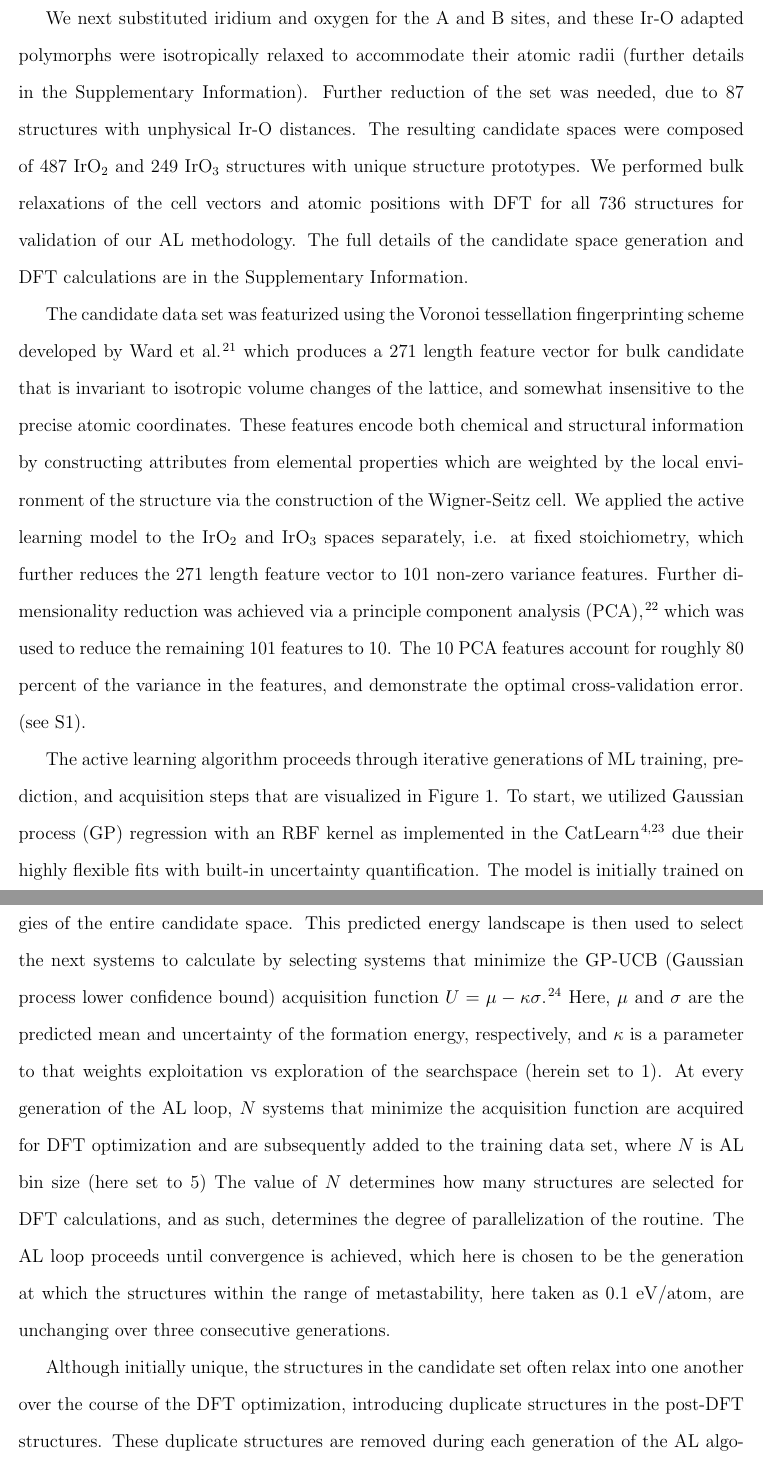
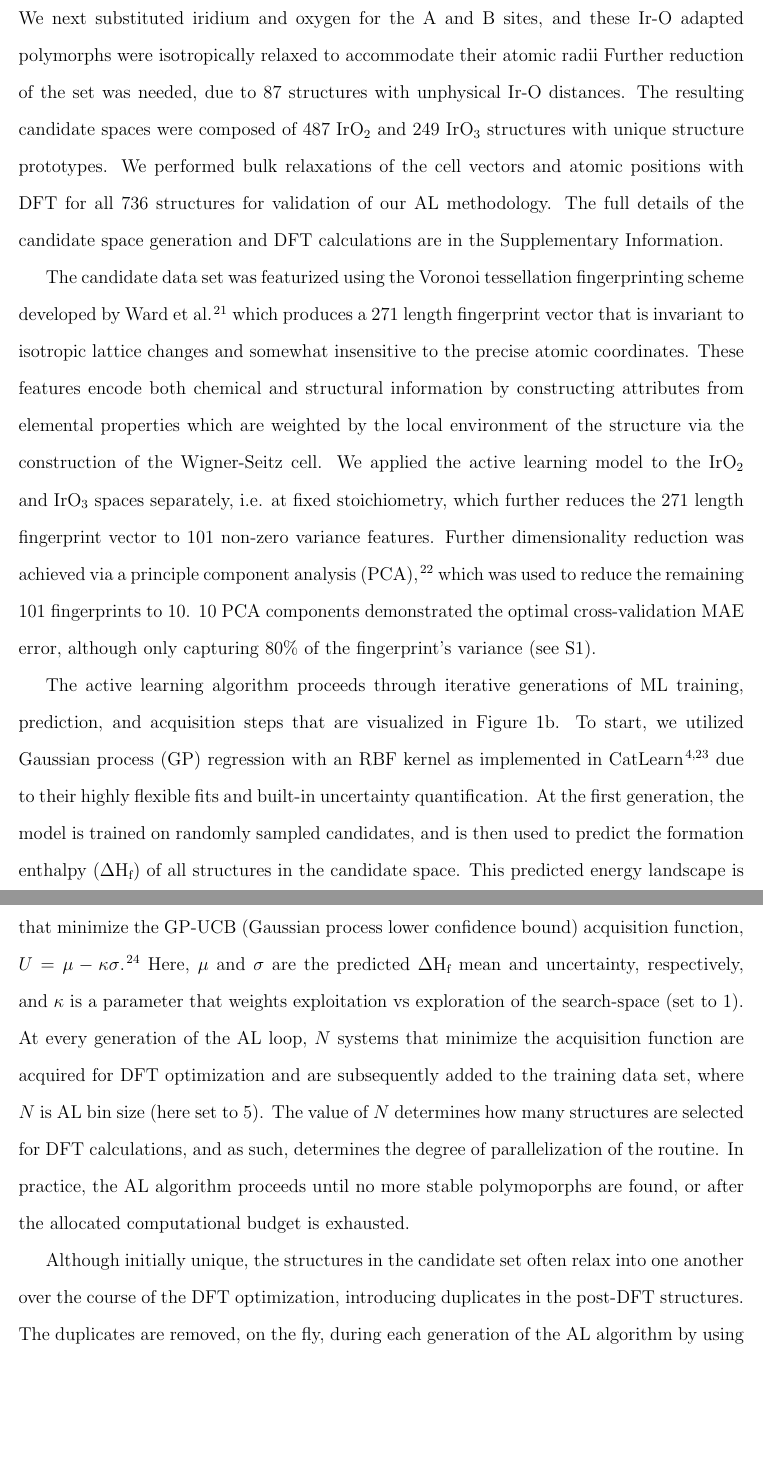
Before and after one commit to flash-jaehyun/PAPER_IrOx_Active_Learning_OER, a LaTeX paper (00_main_manuscript.tex, which reads 03_sections/02_00__al_method.tex): two parts of pages 6 and 7 of 34 before the commit and two parts of pages 6 and 7 of 33 after it, joined at a grey line, cut so that both start at the same text, the shorter picture padded with empty space. Compiled offline with pdfLaTeX.

Commit message:
Raul updates to methods section

```diff
--- a/03_sections/02_00__al_method.tex
+++ b/03_sections/02_00__al_method.tex
@@ -105 +103,2 @@ Finally, only structures containing 75 atoms or less were included to the reduce
 %
+We next substituted iridium and oxygen for the A and B sites, and these Ir-O adapted polymorphs were isotropically relaxed to accommodate their atomic radii
@@ -107,8 +105,5 @@ This further reduces the candidate spaces to \num{567} and \num{256} \ABtwo and
 %
-
-We next substituted iridium and oxygen for the A and B sites, and these Ir-O adapted polymorphs were isotropically relaxed to accommodate their atomic radii
-(further details in the Supplementary Information).
-%
+% TODO Explain that all DFT is done and that 87 systems didn't converge
 Further reduction of the set was needed, due to 87 structures with unphysical Ir-O distances.
 %
 %Because of the reasonable size of the reduced candidate space, and to validate our methods fully, we performed bulk relaxations for all \num{736} structures.
@@ -130,31 +125,28 @@ The full details of the candidate space generation and DFT calculations are in t
 
 
 % %%%%%%%%%%%%%%%%%%%%%%%%%%%%%%%%%%%%%%%%%%%%%%%%%%%%%%%%%
-% | - PARAGRAPH HEADER
-% Short paragraph on featurization method
-%
+% | - Featurization Strategy
+% Short paragraph on Voronoi featurization
 % __|
 % %%%%%%%%%%%%%%%%%%%%%%%%%%%%%%%%%%%%%%%%%%%%%%%%%%%%%%%%%
 % | - PARAGRAPH BODY
 %
-The candidate data set was featurized using the Voronoi tessellation fingerprinting scheme developed by Ward \latin{et al.} \cite{Ward2017} which produces a \num{271} length feature vector for bulk candidate that is invariant to isotropic volume changes of the lattice, and somewhat insensitive to the precise atomic coordinates.
+The candidate data set was featurized using the Voronoi tessellation fingerprinting scheme developed by Ward \latin{et al.} \cite{Ward2017} which produces a \num{271} length fingerprint vector that is invariant to isotropic lattice changes and somewhat insensitive to the precise atomic coordinates.
 %
 % TODO Get reference for Wigner-Seitz cell
 % This one maybe
 % https://journals.aps.org/pr/abstract/10.1103/PhysRev.43.804
 These features encode both chemical and structural information by constructing attributes from elemental properties which are weighted by the local environment of the structure via the construction of the Wigner-Seitz cell.
 %
-% How many columns of the 271 are redundant if stoich and composition are frozen
-We applied the active learning model to the \IrOtwo and \IrOthree spaces separately, i.e. at fixed stoichiometry, which further reduces the \num{271} length feature vector to \num{101} non-zero variance features.
+We applied the active learning model to the \IrOtwo and \IrOthree spaces separately, i.e. at fixed stoichiometry, which further reduces the \num{271} length fingerprint vector to \num{101} non-zero variance features.
 %significantly reducing the dimensionality of the features.
 %
 % TODO Create cross-validation plot
 % TODO Put real percent sign here
 % \textbf{I'm a little dubious of this, where is it shown in SI?}
-Further dimensionality reduction was achieved via a principle component analysis (PCA) \cite{Tipping1999}, which was used to reduce the remaining \num{101} features to \num{10}.
+Further dimensionality reduction was achieved via a principle component analysis (PCA) \cite{Tipping1999}, which was used to reduce the remaining \num{101} fingerprints to \num{10}.
 %
-The \num{10} PCA features account for roughly 80 percent of the variance in the features, and demonstrate the optimal cross-validation error.
-(see \ref{fig:cv_anal}).
+\num{10} PCA components demonstrated the optimal cross-validation MAE error, although only capturing 80\% of the fingerprint's variance (see \ref{fig:cv_anal}).
 % __|
 %%%%%%%%%%%%%%%%%%%%%%%%%%%%%%%%%%%%%%%%%%%%%%%%%%%%%%%%%%%
 
@@ -168,21 +160,23 @@ The \num{10} PCA features account for roughly 80 percent of the variance in the
 % %%%%%%%%%%%%%%%%%%%%%%%%%%%%%%%%%%%%%%%%%%%%%%%%%%%%%%%%%
 % | - PARAGRAPH BODY
 %
-The active learning algorithm proceeds through iterative generations of ML training, prediction, and acquisition steps that are visualized in Figure~\ref{fig:all_diagram}.
+The active learning algorithm proceeds through iterative generations of ML training, prediction, and acquisition steps that are visualized in Figure~\ref{fig:all_diagram}b.
 %
 % COMBAK Did I get all of the important features of GP here? @Jose
-To start, we utilized Gaussian process (GP) regression with an RBF kernel as implemented in the CatLearn~\cite{hansen2019atomistic,CatLearn_Repo} due their highly flexible fits with built-in uncertainty quantification.
+To start, we utilized Gaussian process (GP) regression with an RBF kernel as implemented in CatLearn~\cite{hansen2019atomistic,CatLearn_Repo} due to their highly flexible fits and built-in uncertainty quantification.
 %
 % NOTE I've introduced the aquis. crit. with the GP uncertainty before talking about aquis. in more detail, need to restructure
 %
-The model is initially trained on randomly sampled candidates, and this model is then used to predict the formation energies of the entire candidate space.
+At the first generation, the model is trained on randomly sampled candidates,
+and is then used to predict the formation enthalpy (\DHf) of all structures in the candidate space.
 %
-This predicted energy landscape is then used to select the next systems to calculate by selecting systems that minimize the GP-UCB (Gaussian process lower confidence bound) acquisition function $U = \mu - \kappa \sigma$~\cite{Cox1992}.
+This predicted energy landscape is then used to choose the next systems to acquire (calculate via DFT) by selecting systems that minimize the GP-UCB (Gaussian process lower confidence bound) acquisition function,
+$U = \mu - \kappa \sigma$~\cite{Cox1992}.
 %
-Here, $\mu$ and $\sigma$ are the predicted mean and uncertainty of the formation energy, respectively,
-and $\kappa$ is a parameter to that weights exploitation vs exploration of the searchspace (herein set to 1).
+Here, $\mu$ and $\sigma$ are the predicted \DHf mean and uncertainty, respectively,
+and $\kappa$ is a parameter that weights exploitation vs exploration of the search-space (set to 1).
 %
-At every generation of the AL loop, $N$ systems that minimize the acquisition function are acquired for DFT optimization and are subsequently added to the training data set, where $N$ is AL bin size (here set to 5)
+At every generation of the AL loop, $N$ systems that minimize the acquisition function are acquired for DFT optimization and are subsequently added to the training data set, where $N$ is AL bin size (here set to 5).
 %
 % TODO N is used into mean number of atoms (FIX)
 The value of $N$ determines how many structures are selected for DFT calculations,
@@ -195,19 +189,23 @@ and as such, determines the degree of parallelization of the routine.
 % Larger values of $N$ speed up the active-learning algorithm, but leads to a higher number of DFT calculations performed before convergence.
 %
 % COMBAK We are discussing alternative convergence criteria, or whether to even have convergence criteria here
-The AL loop proceeds until convergence is achieved, which here is chosen to be the generation at which the structures within the range of metastability, here taken as \num{0.1} eV/atom, are unchanging over three consecutive generations.
+% I think this is fine, just mention a few possible convergence criteria and leave at that
+In practice, the AL algorithm proceeds until no more stable polymoporphs are found, or after the allocated computational budget is exhausted.
+% convergence is achieved, which here is chosen to be the generation at which the structures within the range of metastability, here taken as \num{0.1} eV/atom, are unchanging over three consecutive generations.
 % __|
 %%%%%%%%%%%%%%%%%%%%%%%%%%%%%%%%%%%%%%%%%%%%%%%%%%%%%%%%%%%
 
 
 % %%%%%%%%%%%%%%%%%%%%%%%%%%%%%%%%%%%%%%%%%%%%%%%%%%%%%%%%%
-% | - PARAGRAPH HEADER
+% | - Duplicate Structure Removal
 %
 % __|
 % %%%%%%%%%%%%%%%%%%%%%%%%%%%%%%%%%%%%%%%%%%%%%%%%%%%%%%%%%
 % | - PARAGRAPH BODY
 %
-Although initially unique, the structures in the candidate set often relax into one another over the course of the DFT optimization, introducing duplicate structures in the post-DFT structures.
+Although initially unique, the structures in the candidate set often relax into one another over the course of the DFT optimization, introducing duplicates in the post-DFT structures.
 %
-These duplicate structures are removed during each generation of the AL algorithm, leaving only a single instance of lowest energy in the candidate pool.
+The duplicates are removed, on the fly, during each generation of the AL algorithm
+by using the structure similarity quantification method of Su \latin{et al.}.
+\cite{Su2017}
 %
```
Also changed, not shown: 03_sections/02_00__al_method.tex (17 more changed lines).
